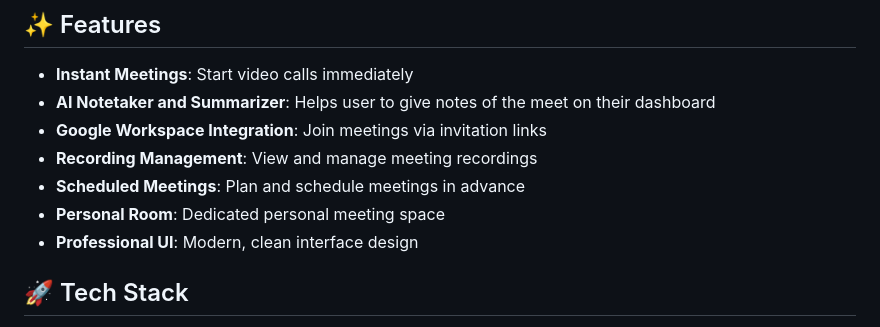
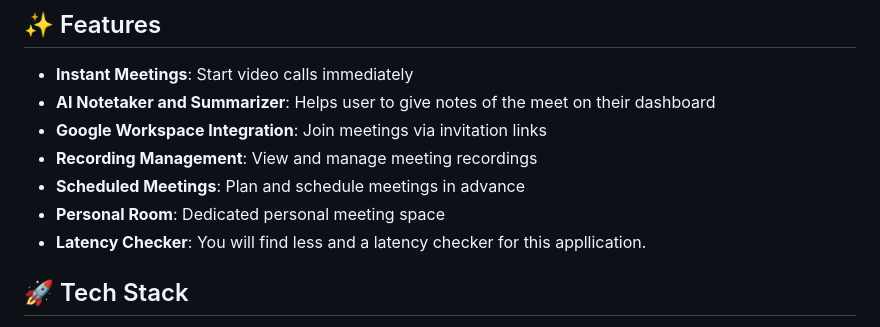
Before and after one commit to priyanshscpp/MeetWise-App, a Markdown page: README.md, the part around the change. GitHub-like rendering.

```diff
--- a/README.md
+++ b/README.md
@@ -10,7 +10,7 @@ A modern, professional video conferencing application built with Next.js, featur
 - **Recording Management**: View and manage meeting recordings
 - **Scheduled Meetings**: Plan and schedule meetings in advance
 - **Personal Room**: Dedicated personal meeting space
-- **Professional UI**: Modern, clean interface design
+- **Latency Checker**: You will find less and a latency checker for this appllication.
 
 ## 🚀 Tech Stack
 
```
